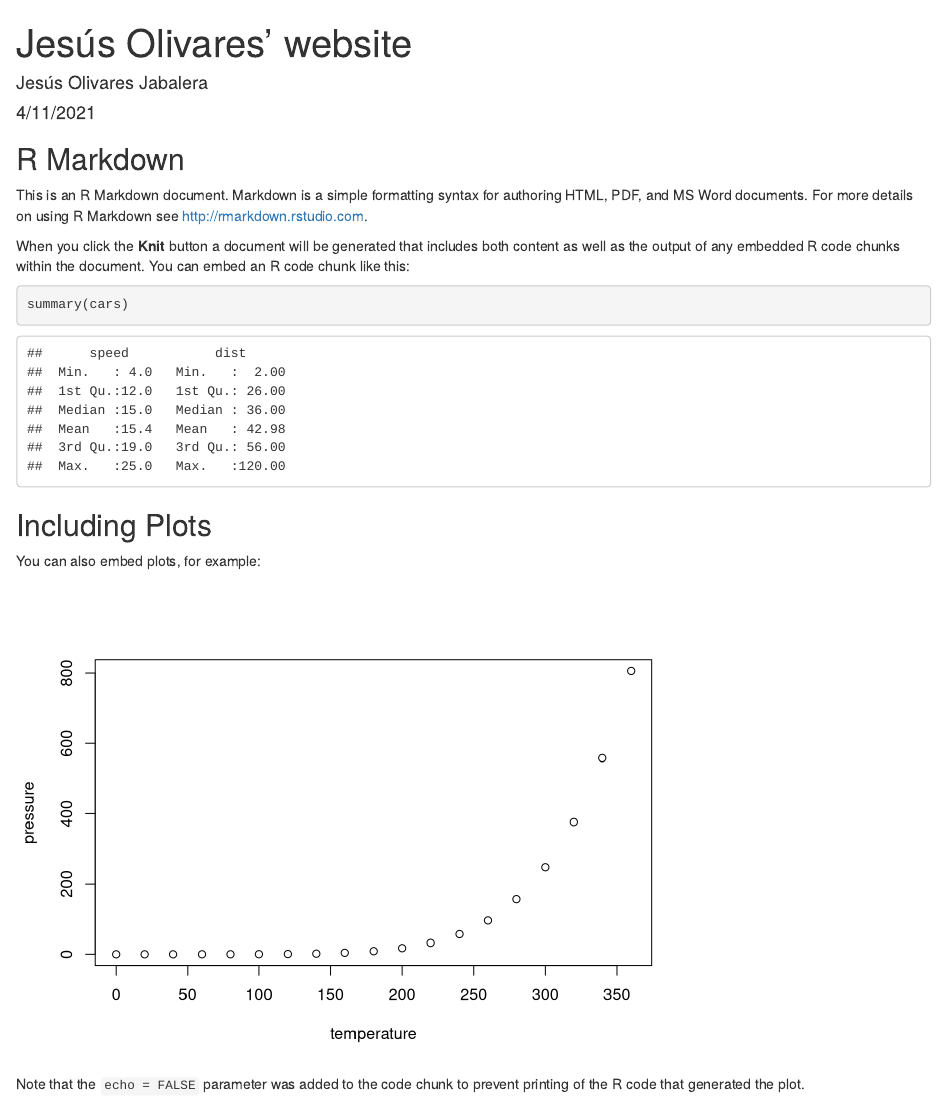
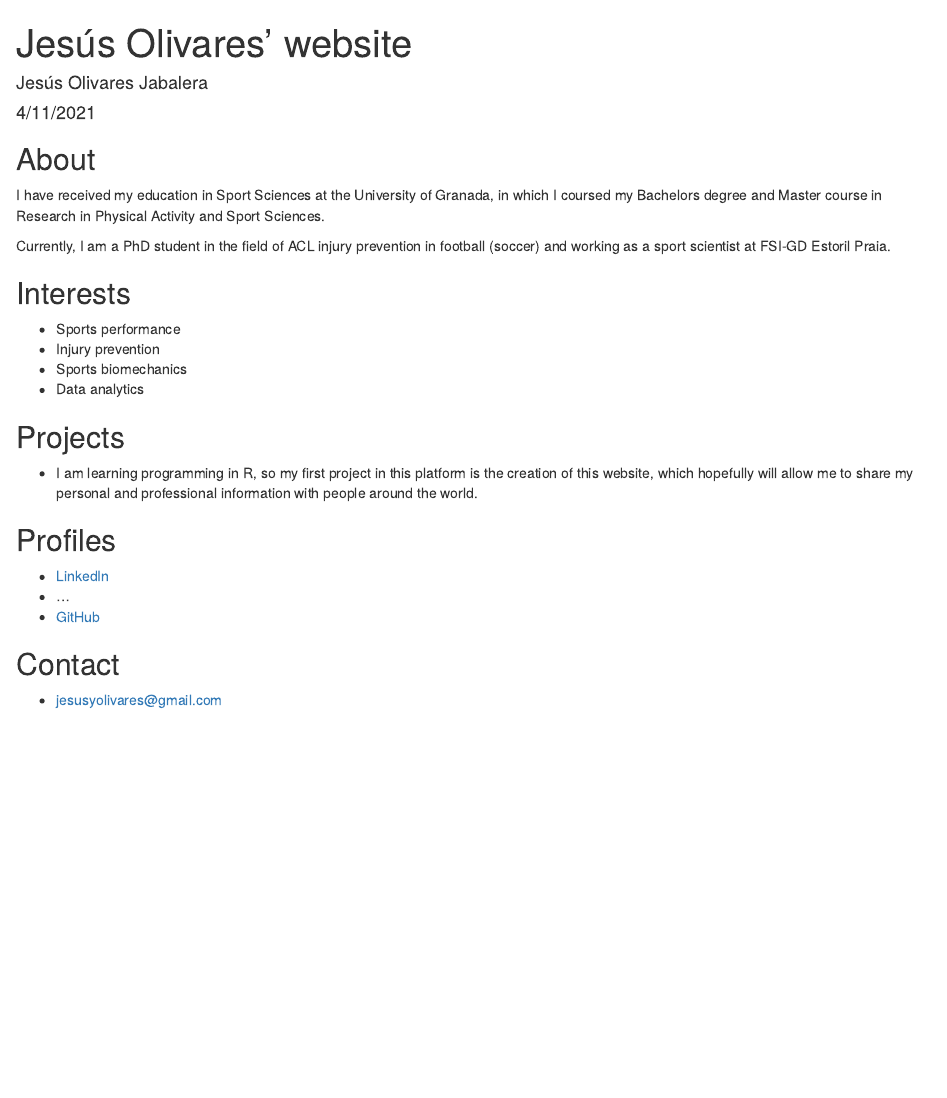
Before and after one commit to JesusOlivaresJ/jesusolivaresj.github.com, an R Markdown document (index.Rmd): the page in a window 1100 px wide, from its top. Rendered offline with R 4.5, knitr and Pandoc, with nearby package versions.

Commit message:
Add my initial information

````diff
--- a/index.Rmd
+++ b/index.Rmd
@@ -9,22 +9,29 @@ output: html_document
 knitr::opts_chunk$set(echo = TRUE)
 ```
 
-## R Markdown
+## About
 
-This is an R Markdown document. Markdown is a simple formatting syntax for authoring HTML, PDF, and MS Word documents. For more details on using R Markdown see <http://rmarkdown.rstudio.com>.
+I have received my education in Sport Sciences at the University of Granada, in which I coursed my Bachelors degree and Master course in Research in Physical Activity and Sport Sciences.
 
-When you click the **Knit** button a document will be generated that includes both content as well as the output of any embedded R code chunks within the document. You can embed an R code chunk like this:
+Currently, I am a PhD student in the field of ACL injury prevention in football (soccer) and working as a sport scientist at FSI-GD Estoril Praia.
 
-```{r cars}
-summary(cars)
-```
+## Interests
 
-## Including Plots
+* Sports performance
+* Injury prevention
+* Sports biomechanics
+* Data analytics
 
-You can also embed plots, for example:
+## Projects
 
-```{r pressure, echo=FALSE}
-plot(pressure)
-```
+* I am learning programming in R, so my first project in this platform is the creation of this website, which hopefully will allow me to share my personal and professional information with people around the world.
 
-Note that the `echo = FALSE` parameter was added to the code chunk to prevent printing of the R code that generated the plot.
+## Profiles
+
+* [LinkedIn](https://www.linkedin.com/in/jes%C3%BAs-olivares-jabalera-413b84159/)
+* ...
+* [GitHub](http://github.com/JesusOlivaresJ)
+
+## Contact
+
+* [jesusyolivares@gmail.com](mailto:jesusyolivares@gmail.com)
````
Also changed, not shown: index.html.
